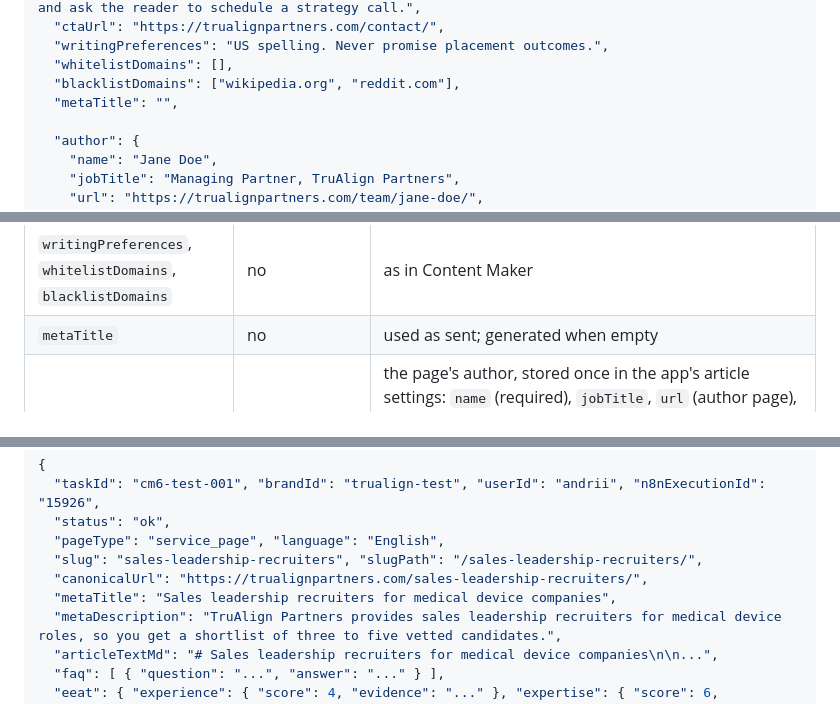
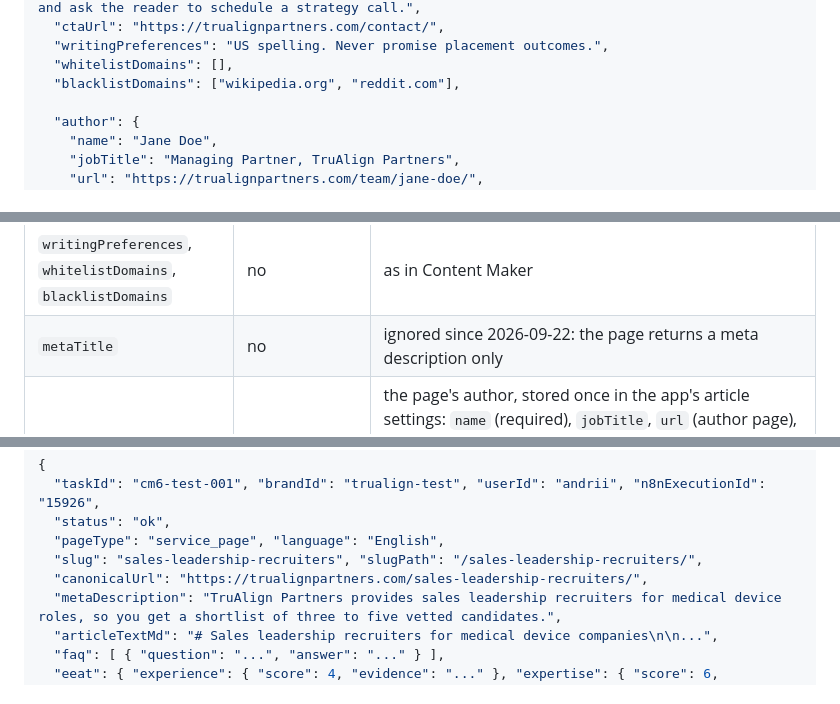
Before and after one commit to andrii-dolinskyi/nlp-metrics-service, a Markdown page: docs/content-maker-6-webhook.md, 3 parts joined by grey strips. Drawn GitHub-style.

```diff
--- a/docs/content-maker-6-webhook.md
+++ b/docs/content-maker-6-webhook.md
@@ -39,7 +39,6 @@ One request writes one page in one language. Everything about the page comes fro
   "writingPreferences": "US spelling. Never promise placement outcomes.",
   "whitelistDomains": [],
   "blacklistDomains": ["wikipedia.org", "reddit.com"],
-  "metaTitle": "",
 
   "author": {
     "name": "Jane Doe",
@@ -75,7 +74,7 @@ One request writes one page in one language. Everything about the page comes fro
 | `aiPrompts` | no | answered inside the sections, then used as the first FAQ questions |
 | `ctaRules`, `ctaUrl` | no | the action the closing section asks for and its link. The spec's `cta_mode` decides whether the page has a CTA at all: `required` types get one even when these are empty (the action is named in words, without a link), `optional` types get one only when `ctaRules` or `ctaUrl` is sent, `none` types never get one. The CTA appears in the closing section only, never in the body or the FAQ |
 | `writingPreferences`, `whitelistDomains`, `blacklistDomains` | no | as in Content Maker |
-| `metaTitle` | no | used as sent; generated when empty |
+| `metaTitle` | no | ignored since 2026-09-22: the page returns a meta description only |
 | `author` | yes | the page's author, stored once in the app's article settings: `name` (required), `jobTitle`, `url` (author page), `linkedin` or `sameAs[]`, `image`, `description`. Fills the Person and author blocks of the JSON-LD and the ProfilePage of bio pages (for a bio page send the person the page is about as the author) |
 | `reviewer` | no | optional expert reviewer for medical, legal and financial pages: `name`, `jobTitle` or `credentials`, `url`. Fills `reviewedBy` in the JSON-LD |
 | `facts` | per type | free-form object keyed by the spec's `required_facts`; the writer may only claim about the client what is in here |
@@ -101,7 +100,6 @@ The smallest valid request is `pageType`, `clientName`, `callback_url`, `h1`, `h
   "pageType": "service_page", "language": "English",
   "slug": "sales-leadership-recruiters", "slugPath": "/sales-leadership-recruiters/",
   "canonicalUrl": "https://trualignpartners.com/sales-leadership-recruiters/",
-  "metaTitle": "Sales leadership recruiters for medical device companies",
   "metaDescription": "TruAlign Partners provides sales leadership recruiters for medical device roles, so you get a shortlist of three to five vetted candidates.",
   "articleTextMd": "# Sales leadership recruiters for medical device companies\n\n...",
   "faq": [ { "question": "...", "answer": "..." } ],
```
Also changed, not shown: docs/page-maker-architecture.md (+6 -4 lines).
